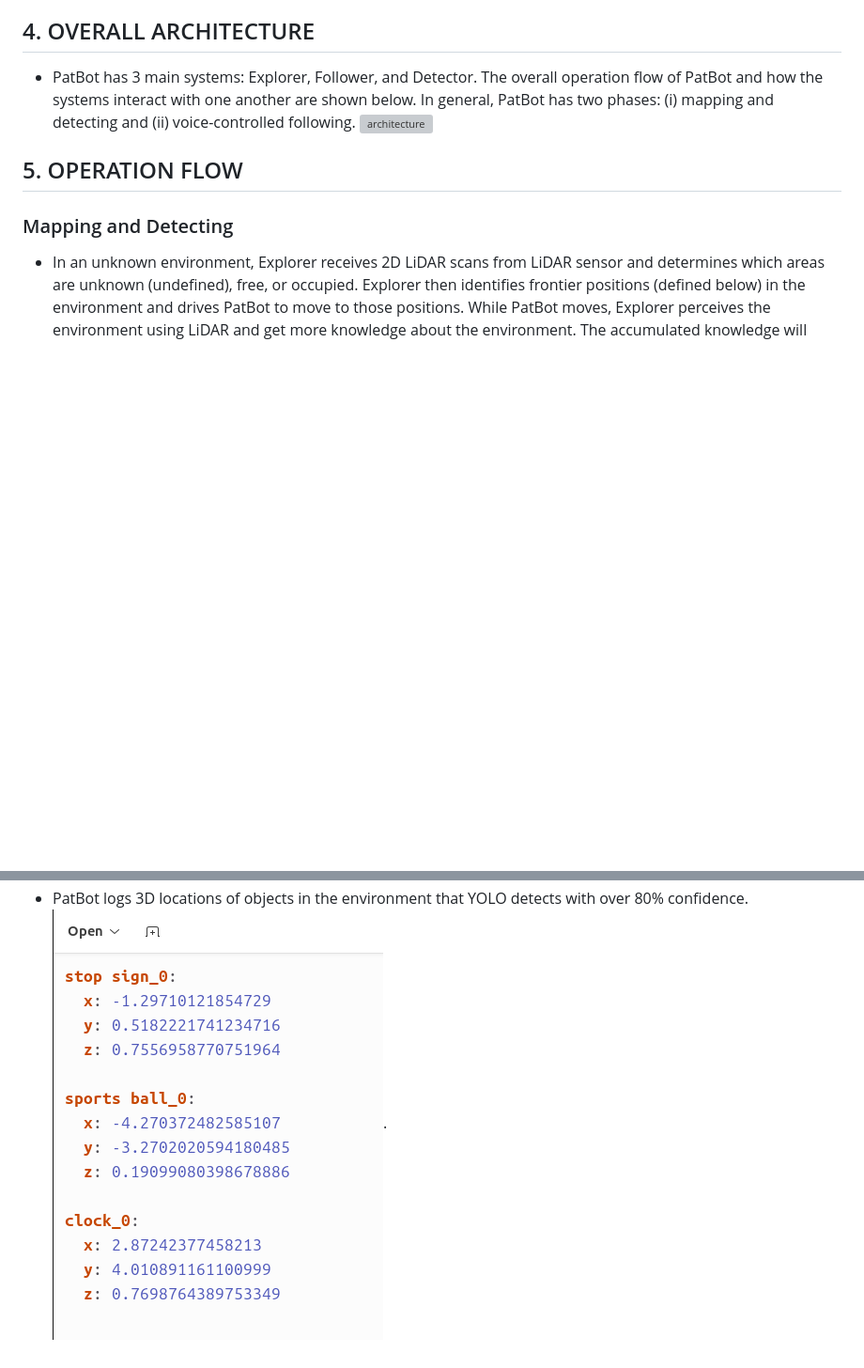
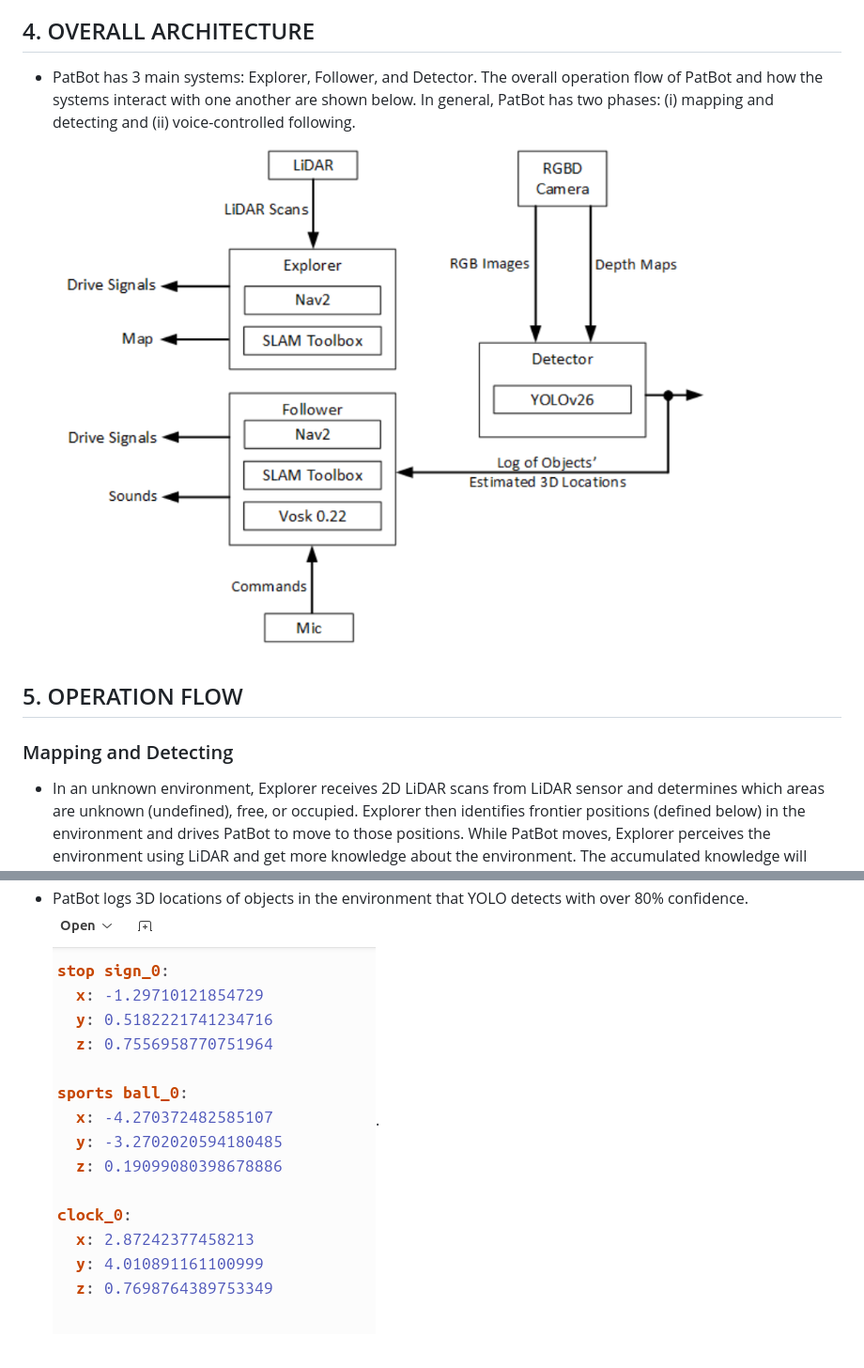
Before and after one commit to PatrickDuong3001/PatBot-Voice-Controllable-SLAM-based-Autonomous-Robot-with-Object-Detection-Ability, a Markdown page: README.md, 2 parts joined by grey strips. Shown at 94% size. Rendered like a GitHub page; pictures changed too: my_car_image_demo/log.png; blank space fills up the shorter version; grey boxes are pictures that could not be loaded.

```diff
--- a/README.md
+++ b/README.md
@@ -14,7 +14,7 @@ PatBot is an autonomous robot that maps an environment and estimates 3D location
 * Voice recognition: Vosk 0.22.
 ## 4. OVERALL ARCHITECTURE
 * PatBot has 3 main systems: Explorer, Follower, and Detector. The overall operation flow of PatBot and how the systems interact with one another are shown below. In general, PatBot has two phases: (i) mapping and detecting and (ii) voice-controlled following.
-![architecture](./my_car_image_demdo/structure.png)
+![architecture](./my_car_image_demo/structure.png)
 ## 5. OPERATION FLOW
 ### Mapping and Detecting
 * In an unknown environment, Explorer receives 2D LiDAR scans from LiDAR sensor and determines which areas are unknown (undefined), free, or occupied. Explorer then identifies frontier positions (defined below) in the environment and drives PatBot to move to those positions. While PatBot moves, Explorer perceives the environment using LiDAR and get more knowledge about the environment. The accumulated knowledge will later be used to generate a map of the environment.
```
